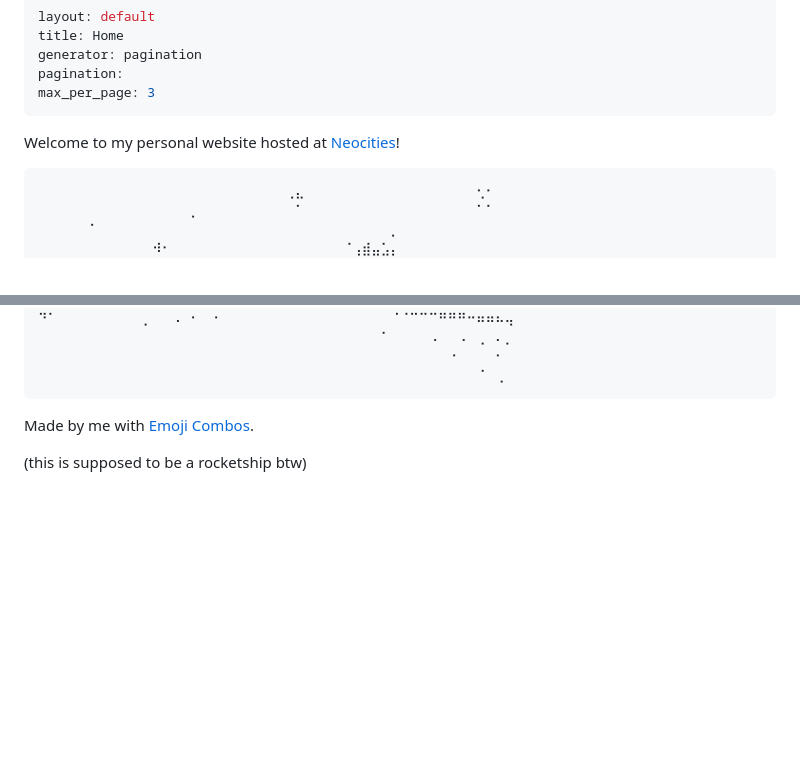
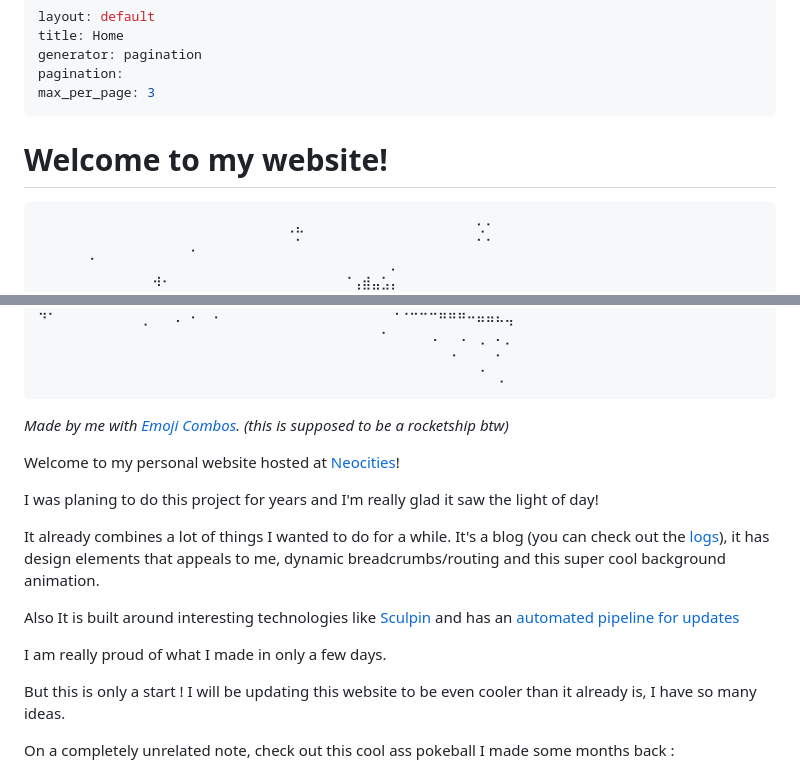
Before and after one commit to TontonLuston/luston.neocities.org, a Markdown page: source/index.md, 2 parts joined by grey strips. Rendered like a GitHub page; blank space fills up the shorter version.

````diff
--- a/source/index.md
+++ b/source/index.md
@@ -5,7 +5,8 @@ generator: pagination
 pagination:
 max_per_page: 3
 ---
-Welcome to my personal website hosted at [Neocities](https://neocities.org)!
+
+# Welcome to my website!
 ```
 ⠀⠀⠀⠀⠀⠀⠀⠀⠀⠀⠀⠀⠀⠀⠀⠀⠀⠀⠀⠀⠀⠀⠀⠀⠀⠀⢀⣄⠀⠀⠀⠀⠀⠀⠀⠀⠀⠀⠀⠀⠀⠀⠀⠀⠀⠀⢂⠂⠀⠀
 ⠀⠀⠀⠀⠀⠀⠀⠀⠀⠀⠀⠀⠀⠀⠀⠀⡀⠀⠀⠀⠀⠀⠀⠀⠀⠀⠀⠁⠀⠀⠀⠀⠀⠀⠀⠀⠀⠀⠀⠀⠀⠀⠀⠀⠀⠀⠁⠁⠀⠀
@@ -30,6 +31,21 @@ Welcome to my personal website hosted at [Neocities](https://neocities.org)!
 ⠀⠀⠀⠀⠀⠀⠀⠀⠀⠀⠀⠀⠀⠀⠀⠀⠀⠀⠀⠀⠀⠀⠀⠀⠀⠀⠀⠀⠀⠀⠀⠀⠀⠀⠀⠀⠀⠀⠀⠀⠀⠀⠀⠐⠀⠀⠀⠀⠂⠀
 ⠀⠀⠀⠀⠀⠀⠀⠀⠀⠀⠀⠀⠀⠀⠀⠀⠀⠀⠀⠀⠀⠀⠀⠀⠀⠀⠀⠀⠀⠀⠀⠀⠀⠀⠀⠀⠀⠀⠀⠀⠀⠀⠀⠀⠀⠀⠈⠀⢀⠀
 ```
-Made by me with [Emoji Combos](https://emojicombos.com/dot-art-editor).
+*Made by me with [Emoji Combos](https://emojicombos.com/dot-art-editor). (this is supposed to be a rocketship btw)*
 
-(this is supposed to be a rocketship btw)
+
+Welcome to my personal website hosted at [Neocities](https://neocities.org)!
+
+I was planing to do this project for years and I'm really glad it saw the light of day!
+
+It already combines a lot of things I wanted to do for a while. It's a blog (you can check out the [logs](/logs)), it has design elements that appeals to me, dynamic breadcrumbs/routing and this super cool background animation.
+
+Also It is built around interesting technologies like [Sculpin](https://sculpin.io) and has an [automated pipeline for updates](/logs/2024/07/27/github-pipeline)
+
+I am really proud of what I made in only a few days.
+
+But this is only a start ! I will be updating this website to be even cooler than it already is, I have so many ideas.
+
+On a completely unrelated note, check out this cool ass pokeball I made some months back :
+
+
````
Also changed, not shown: other parts of source/index.md (+6 -0 lines).
